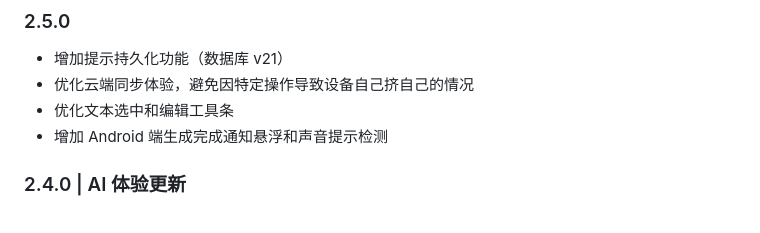
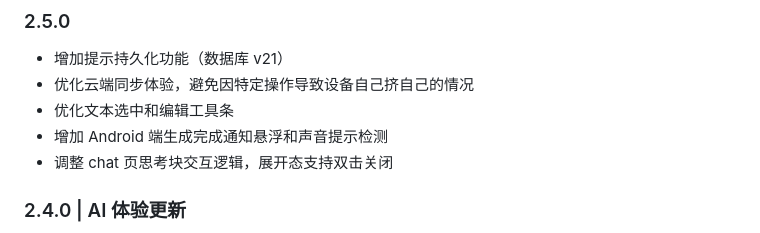
Before and after one commit to XuezuoYS/NarrChat, a Markdown page: update_log.md, the part around the change. Rendered like a GitHub page.

Commit message:
docs: 更新日志 2.5.0 补充思考块展开态双击关闭

```diff
--- a/update_log.md
+++ b/update_log.md
@@ -6,6 +6,7 @@
 - 优化云端同步体验，避免因特定操作导致设备自己挤自己的情况
 - 优化文本选中和编辑工具条
 - 增加 Android 端生成完成通知悬浮和声音提示检测
+- 调整 chat 页思考块交互逻辑，展开态支持双击关闭
 
 ### 2.4.0 | AI 体验更新
 
```
